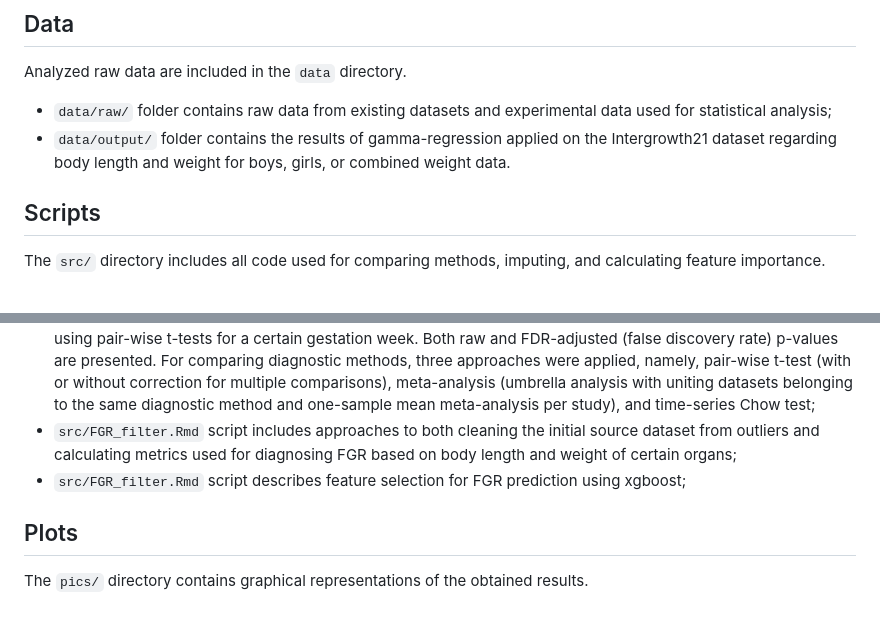
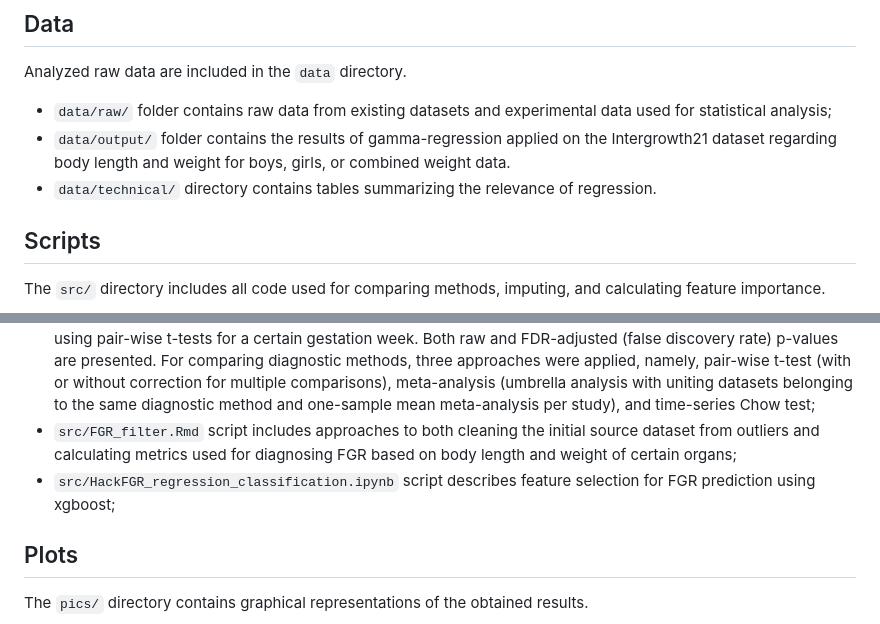
Before and after one commit to zhakota/HackFGR, a Markdown page: README.md, 2 parts joined by grey strips. Drawn GitHub-style.

```diff
--- a/README.md
+++ b/README.md
@@ -21,6 +21,7 @@ Analyzed raw data are included in the `data` directory.
 
 * `data/raw/` folder contains raw data from existing datasets and experimental data used for statistical analysis;
 * `data/output/` folder contains the results of gamma-regression applied on the Intergrowth21 dataset regarding body length and weight for boys, girls, or combined weight data.
+* `data/technical/` directory contains tables summarizing the relevance of regression.
 
 ## Scripts
 The `src/` directory includes all code used for comparing methods, imputing, and calculating feature importance.
@@ -28,7 +29,7 @@ The `src/` directory includes all code used for comparing methods, imputing, and
 * `src/to_15.ipynb` script builds regressions based on Intergrow data. Data are available for different characteristics (weight, height, weight-for-height ratio) and different genders (boys, girls, combined). In each dataset, there are averages for fetal ages 24-42 weeks. For each characteristic, a regression is built for each gender, allowing us to recreate the picture for up to 15 weeks. Then, graphs are built for each regression, and a comparison is made with the data on Kiserud;
 *  `src/Data_preparation.R` script is used for comparing differences between genders for each time point of gestation weeks as well as between methods for assessing the body weight of a fetus using ultrasound, pathology analysis, and neonatological observations. In the script, comparisons between genders are calculated using pair-wise t-tests for a certain gestation week. Both raw and FDR-adjusted (false discovery rate) p-values are presented. For comparing diagnostic methods, three approaches were applied, namely, pair-wise t-test (with or without correction for multiple comparisons), meta-analysis (umbrella analysis with uniting datasets belonging to the same diagnostic method and one-sample mean meta-analysis per study), and time-series Chow test;
 *  `src/FGR_filter.Rmd` script includes approaches to both cleaning the initial source dataset from outliers and calculating metrics used for diagnosing FGR based on body length and weight of certain organs;
-*  `src/FGR_filter.Rmd` script describes feature selection for FGR prediction using xgboost;
+*  `src/HackFGR_regression_classification.ipynb` script describes feature selection for FGR prediction using xgboost;
 
 
 ## Plots
```
